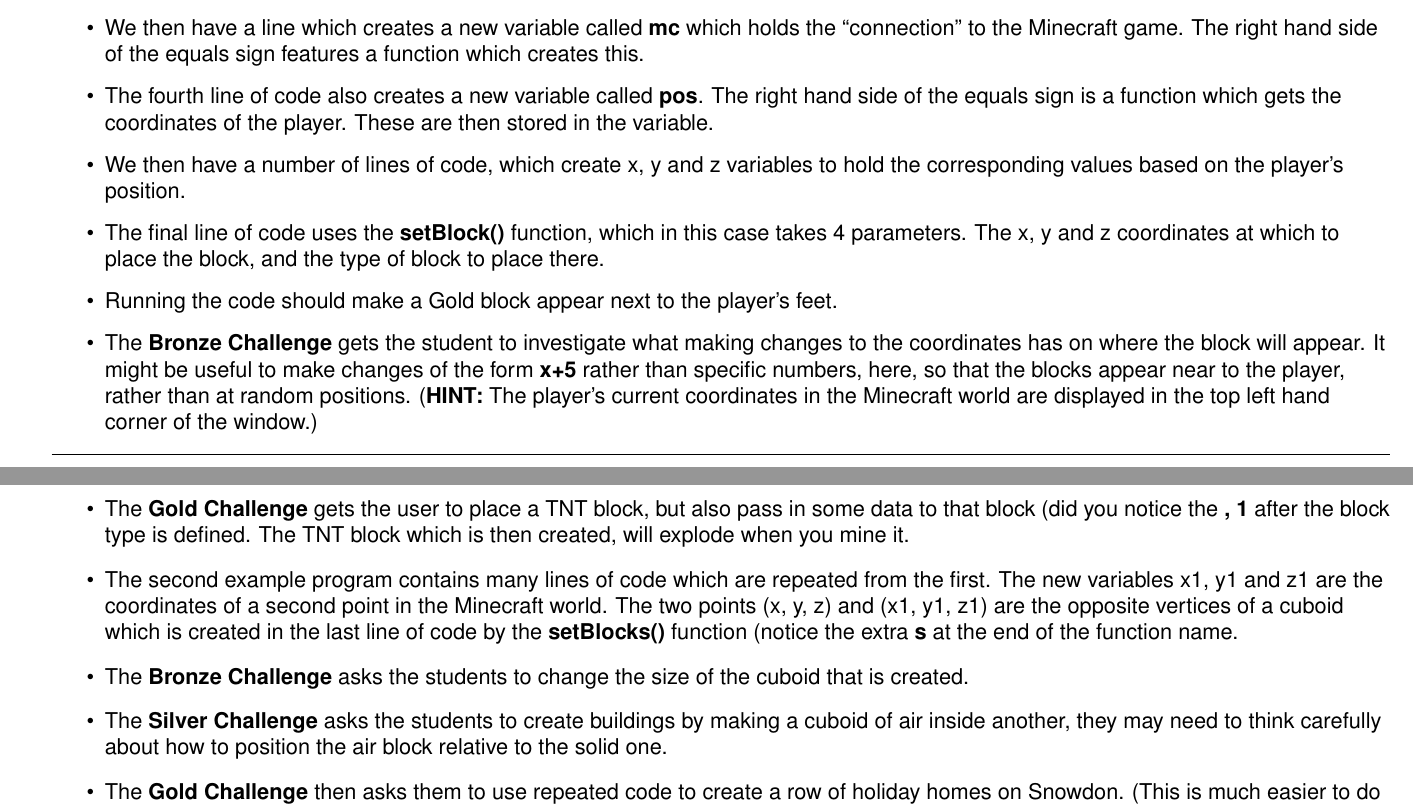
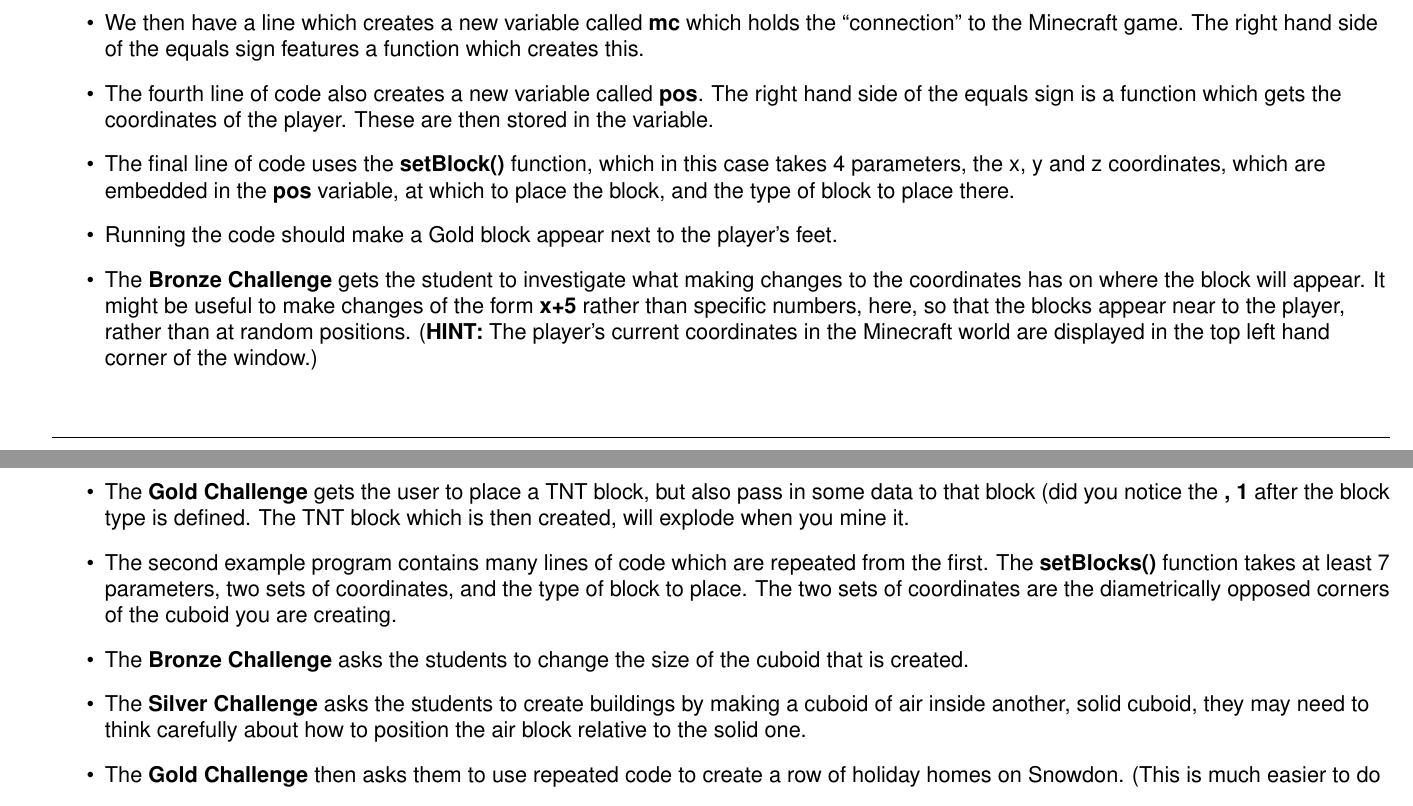
Before and after one commit to amos1969/geocraft, a LaTeX document (Snowdon/Lesson Plans/snowdon-part1-lesson-plan.tex): two parts of pages 4 and 5 of 6, joined at a grey line, cut so that both start at the same text. Compiled offline with pdfLaTeX.

Commit message:
Modified some of the content of the Lesson Plan, where it explains the content of the worksheet. TODO: Modify the Plenary sections onwards.

```diff
--- a/Snowdon/Lesson Plans/snowdon-part1-lesson-plan.tex
+++ b/Snowdon/Lesson Plans/snowdon-part1-lesson-plan.tex
@@ -109,10 +109,9 @@ You may need to register with Barefoot Computing to access the following resourc
   Minecraft game. The right hand side of the equals sign features a function which creates this.
 \item The fourth line of code also creates a new variable called \textbf{pos}. The right hand side of the equals sign is
   a function which gets the coordinates of the player. These are then stored in the variable.
-\item We then have a number of lines of code, which create x, y and z variables to hold the corresponding values based
-  on the player's position.
-\item The final line of code uses the \textbf{setBlock()} function, which in this case takes 4 parameters. The x, y and
-  z coordinates at which to place the block, and the type of block to place there.
+\item The final line of code uses the \textbf{setBlock()} function, which in this case takes 4 parameters, the x, y and
+  z coordinates, which are embedded in the \textbf{pos} variable, at which to place the block, and the type of block to
+  place there.
 \item Running the code should make a Gold block appear next to the player's feet.
 \item The \textbf{Bronze Challenge} gets the student to investigate what making changes to the coordinates has on where
   the block will appear. It might be useful to make changes of the form \textbf{x+5} rather than specific numbers, here,
@@ -123,23 +122,20 @@ You may need to register with Barefoot Computing to access the following resourc
 \item The \textbf{Gold Challenge} gets the user to place a TNT block, but also pass in some data to that block (did you
   notice the \textbf{, 1} after the block type is defined. The TNT block which is then created, will explode when you
   mine it.
-\item The second example program contains many lines of code which are repeated from the first. The new variables x1, y1
-  and z1 are the coordinates of a second point in the Minecraft world. The two points (x, y, z) and (x1, y1, z1) are the
-  opposite vertices of a cuboid which is created in the last line of code by the \textbf{setBlocks()} function (notice
-  the extra \textbf{s} at the end of the function name.
+\item The second example program contains many lines of code which are repeated from the first. The \textbf{setBlocks()}
+  function takes at least 7 parameters, two sets of coordinates, and the type of block to place. The two sets of
+  coordinates are the diametrically opposed corners of the cuboid you are creating.
 \item The \textbf{Bronze Challenge} asks the students to change the size of the cuboid that is created.
-\item The \textbf{Silver Challenge} asks the students to create buildings by making a cuboid of air inside another, they
-  may need to think carefully about how to position the air block relative to the solid one.
+\item The \textbf{Silver Challenge} asks the students to create buildings by making a cuboid of air inside another,
+  solid cuboid, they may need to think carefully about how to position the air block relative to the solid one.
 \item The \textbf{Gold Challenge} then asks them to use repeated code to create a row of holiday homes on Snowdon. (This
   is much easier to do with functions, but the students may not have covered these yet.)
 \end{itemize}
 
 \section*{Plenary - Suggested Activities}
 \begin{itemize}
-\item Pick a couple of pairs to show and explain what they did with
-  the code.
-\item Check whole class understanding with quick fire questions about
-  different parts of the code.
+\item Pick a couple of pairs to show and explain what they did with the code.
+\item Check whole class understanding with quick fire questions about different parts of the code.
 \end{itemize}
 
 
```
